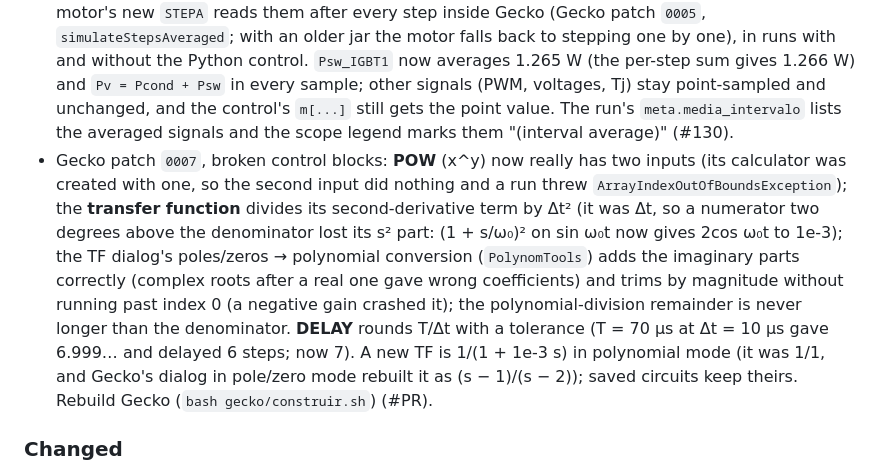
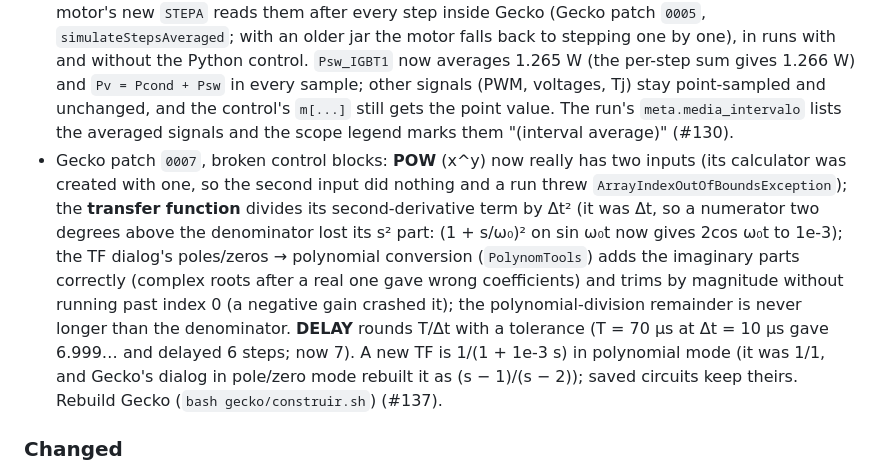
Before and after one commit to marcelopedroso/maisim, a Markdown page: CHANGELOG.md, the part around one of its changes. Rendered like a GitHub page.

Commit message:
CHANGELOG: PR number (#137)
Co-Authored-By: Claude Opus 5.5 (1M context) <noreply@anthropic.com>

```diff
--- a/CHANGELOG.md
+++ b/CHANGELOG.md
@@ -22,7 +22,7 @@ Each pull request adds its line under **Unreleased**; a release moves them under
   - a semiconductor in Gecko's detailed loss mode (`.scl` curves) shows that the simple fields do not apply;
   - tests: Gecko's own `BuckBoost_thermal.ipes` against Gecko stepped alone, a heat source inside a subcircuit, the example's Tj checked on the rise (Tj − 25 °C) instead of the absolute value.
 - Loss signals in the scope: Gecko's switching loss (a FLOW measurement with `losscomp switching`) is E/Δt on the single step of each commutation, and the run kept one point sample every N steps, so the scope almost never caught it — on `exemplo_buck_termico` `Psw_IGBT1` averaged 0.000 W (nonzero in 1 of 4001 samples) and `Pv_IGBT1` equalled `Pcond_IGBT1`. Now every FLOW signal (identified by the element type, not the name) is recorded as the **average over its sampling interval**: the motor's new `STEPA` reads them after every step inside Gecko (Gecko patch `0005`, `simulateStepsAveraged`; with an older jar the motor falls back to stepping one by one), in runs with and without the Python control. `Psw_IGBT1` now averages 1.265 W (the per-step sum gives 1.266 W) and `Pv = Pcond + Psw` in every sample; other signals (PWM, voltages, Tj) stay point-sampled and unchanged, and the control's `m[...]` still gets the point value. The run's `meta.media_intervalo` lists the averaged signals and the scope legend marks them "(interval average)" (#130).
-- Gecko patch `0007`, broken control blocks: **POW** (x^y) now really has two inputs (its calculator was created with one, so the second input did nothing and a run threw `ArrayIndexOutOfBoundsException`); the **transfer function** divides its second-derivative term by Δt² (it was Δt, so a numerator two degrees above the denominator lost its s² part: (1 + s/ω₀)² on sin ω₀t now gives 2cos ω₀t to 1e-3); the TF dialog's poles/zeros → polynomial conversion (`PolynomTools`) adds the imaginary parts correctly (complex roots after a real one gave wrong coefficients) and trims by magnitude without running past index 0 (a negative gain crashed it); the polynomial-division remainder is never longer than the denominator. **DELAY** rounds T/Δt with a tolerance (T = 70 µs at Δt = 10 µs gave 6.999… and delayed 6 steps; now 7). A new TF is 1/(1 + 1e-3 s) in polynomial mode (it was 1/1, and Gecko's dialog in pole/zero mode rebuilt it as (s − 1)/(s − 2)); saved circuits keep theirs. Rebuild Gecko (`bash gecko/construir.sh`) (#PR).
+- Gecko patch `0007`, broken control blocks: **POW** (x^y) now really has two inputs (its calculator was created with one, so the second input did nothing and a run threw `ArrayIndexOutOfBoundsException`); the **transfer function** divides its second-derivative term by Δt² (it was Δt, so a numerator two degrees above the denominator lost its s² part: (1 + s/ω₀)² on sin ω₀t now gives 2cos ω₀t to 1e-3); the TF dialog's poles/zeros → polynomial conversion (`PolynomTools`) adds the imaginary parts correctly (complex roots after a real one gave wrong coefficients) and trims by magnitude without running past index 0 (a negative gain crashed it); the polynomial-division remainder is never longer than the denominator. **DELAY** rounds T/Δt with a tolerance (T = 70 µs at Δt = 10 µs gave 6.999… and delayed 6 steps; now 7). A new TF is 1/(1 + 1e-3 s) in polynomial mode (it was 1/1, and Gecko's dialog in pole/zero mode rebuilt it as (s − 1)/(s − 2)); saved circuits keep theirs. Rebuild Gecko (`bash gecko/construir.sh`) (#137).
 
 ### Changed
 - Control panel: signal names in math notation, as on the drawing and in the scope (`v_a` → *v* with subscript a, `i_Lf_a` → *i* with subscript Lf,a) — in the control **Diagram** (measurement and actuation chips, message labels) and in the **Variables** tables (Measurements, Parameters, Actuations), which keep the exact code name beside it in small monospace; filtering still matches the code name (#129)
```
Also changed, not shown: other parts of CHANGELOG.md (+1 -1 lines).
